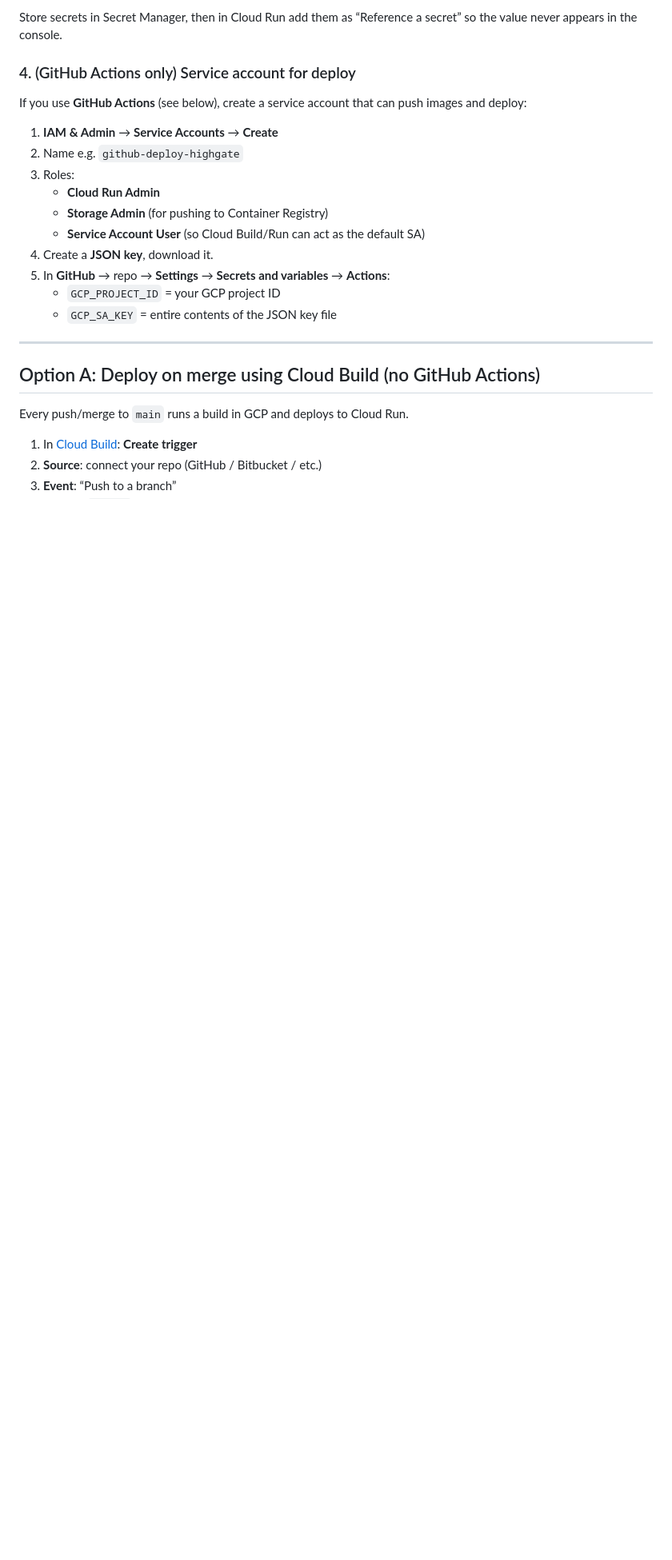
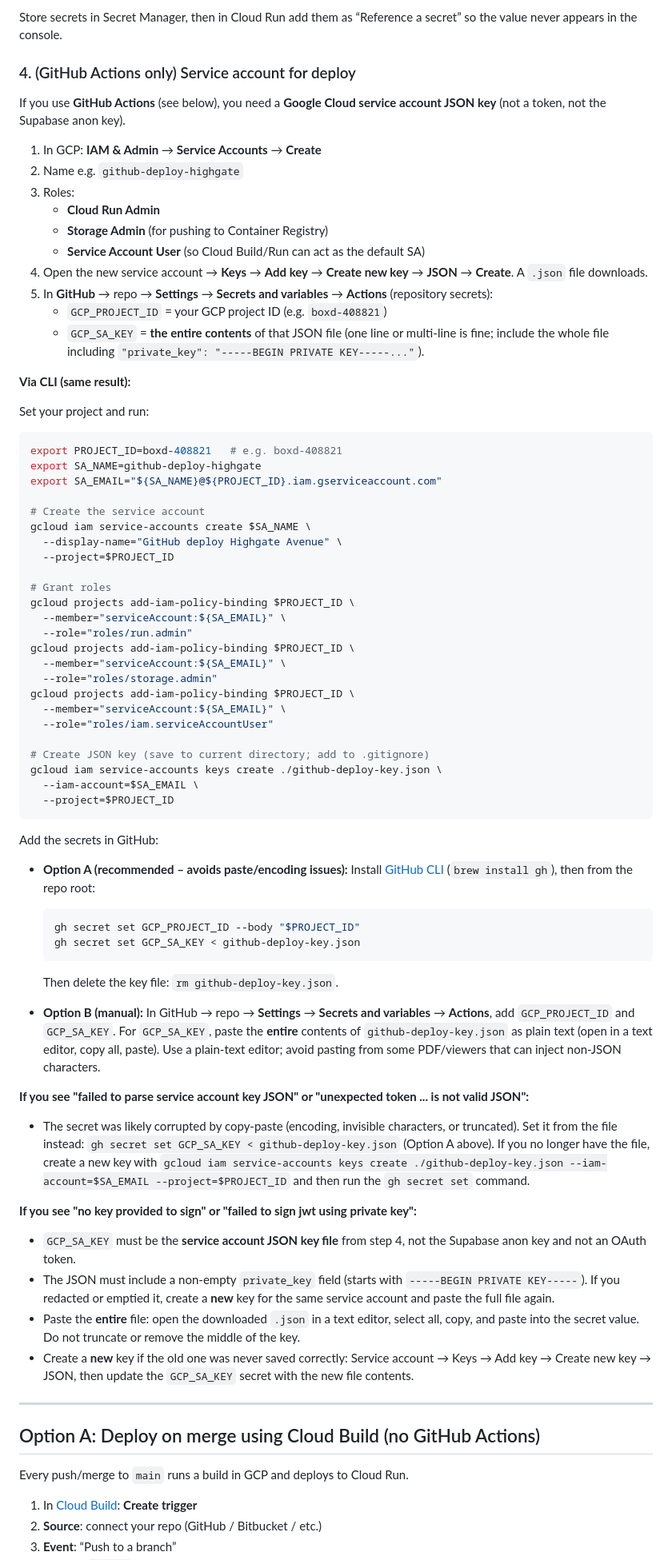
Before and after one commit to conork92/HighgateAvenue, a Markdown page: DEPLOY_GCP.md, the part around the change. Shown at 80% size. Drawn GitHub-style; blank space fills up the shorter version.

Commit message:
feat: add token

````diff
--- a/DEPLOY_GCP.md
+++ b/DEPLOY_GCP.md
@@ -68,18 +68,71 @@ Store secrets in Secret Manager, then in Cloud Run add them as “Reference a se
 
 ### 4. (GitHub Actions only) Service account for deploy
 
-If you use **GitHub Actions** (see below), create a service account that can push images and deploy:
+If you use **GitHub Actions** (see below), you need a **Google Cloud service account JSON key** (not a token, not the Supabase anon key).
 
-1. **IAM & Admin** → **Service Accounts** → **Create**
+1. In GCP: **IAM & Admin** → **Service Accounts** → **Create**
 2. Name e.g. `github-deploy-highgate`
 3. Roles:
    - **Cloud Run Admin**
    - **Storage Admin** (for pushing to Container Registry)
    - **Service Account User** (so Cloud Build/Run can act as the default SA)
-4. Create a **JSON key**, download it.
-5. In **GitHub** → repo → **Settings** → **Secrets and variables** → **Actions**:
-   - `GCP_PROJECT_ID` = your GCP project ID
-   - `GCP_SA_KEY` = entire contents of the JSON key file
+4. Open the new service account → **Keys** → **Add key** → **Create new key** → **JSON** → **Create**. A `.json` file downloads.
+5. In **GitHub** → repo → **Settings** → **Secrets and variables** → **Actions** (repository secrets):
+   - `GCP_PROJECT_ID` = your GCP project ID (e.g. `boxd-408821`)
+   - `GCP_SA_KEY` = **the entire contents** of that JSON file (one line or multi-line is fine; include the whole file including `"private_key": "-----BEGIN PRIVATE KEY-----..."`).
+
+**Via CLI (same result):**
+
+Set your project and run:
+
+```bash
+export PROJECT_ID=boxd-408821   # e.g. boxd-408821
+export SA_NAME=github-deploy-highgate
+export SA_EMAIL="${SA_NAME}@${PROJECT_ID}.iam.gserviceaccount.com"
+
+# Create the service account
+gcloud iam service-accounts create $SA_NAME \
+  --display-name="GitHub deploy Highgate Avenue" \
+  --project=$PROJECT_ID
+
+# Grant roles
+gcloud projects add-iam-policy-binding $PROJECT_ID \
+  --member="serviceAccount:${SA_EMAIL}" \
+  --role="roles/run.admin"
+gcloud projects add-iam-policy-binding $PROJECT_ID \
+  --member="serviceAccount:${SA_EMAIL}" \
+  --role="roles/storage.admin"
+gcloud projects add-iam-policy-binding $PROJECT_ID \
+  --member="serviceAccount:${SA_EMAIL}" \
+  --role="roles/iam.serviceAccountUser"
+
+# Create JSON key (save to current directory; add to .gitignore)
+gcloud iam service-accounts keys create ./github-deploy-key.json \
+  --iam-account=$SA_EMAIL \
+  --project=$PROJECT_ID
+```
+
+Add the secrets in GitHub:
+
+- **Option A (recommended – avoids paste/encoding issues):** Install [GitHub CLI](https://cli.github.com/) (`brew install gh`), then from the repo root:
+  ```bash
+  gh secret set GCP_PROJECT_ID --body "$PROJECT_ID"
+  gh secret set GCP_SA_KEY < github-deploy-key.json
+  ```
+  Then delete the key file: `rm github-deploy-key.json`.
+
+- **Option B (manual):** In GitHub → repo → **Settings** → **Secrets and variables** → **Actions**, add `GCP_PROJECT_ID` and `GCP_SA_KEY`. For `GCP_SA_KEY`, paste the **entire** contents of `github-deploy-key.json` as plain text (open in a text editor, copy all, paste). Use a plain-text editor; avoid pasting from some PDF/viewers that can inject non-JSON characters.
+
+**If you see "failed to parse service account key JSON" or "unexpected token ... is not valid JSON":**
+
+- The secret was likely corrupted by copy-paste (encoding, invisible characters, or truncated). Set it from the file instead: `gh secret set GCP_SA_KEY < github-deploy-key.json` (Option A above). If you no longer have the file, create a new key with `gcloud iam service-accounts keys create ./github-deploy-key.json --iam-account=$SA_EMAIL --project=$PROJECT_ID` and then run the `gh secret set` command.
+
+**If you see "no key provided to sign" or "failed to sign jwt using private key":**
+
+- `GCP_SA_KEY` must be the **service account JSON key file** from step 4, not the Supabase anon key and not an OAuth token.
+- The JSON must include a non-empty `private_key` field (starts with `-----BEGIN PRIVATE KEY-----`). If you redacted or emptied it, create a **new** key for the same service account and paste the full file again.
+- Paste the **entire** file: open the downloaded `.json` in a text editor, select all, copy, and paste into the secret value. Do not truncate or remove the middle of the key.
+- Create a **new** key if the old one was never saved correctly: Service account → Keys → Add key → Create new key → JSON, then update the `GCP_SA_KEY` secret with the new file contents.
 
 ---
 
````
